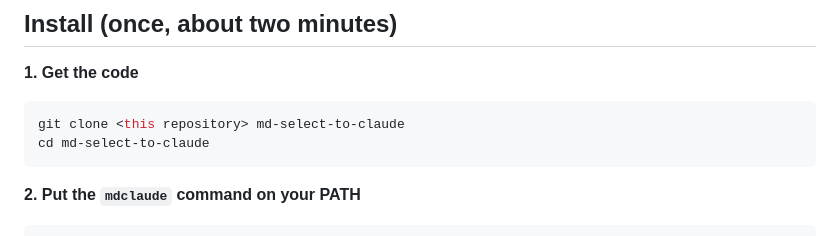
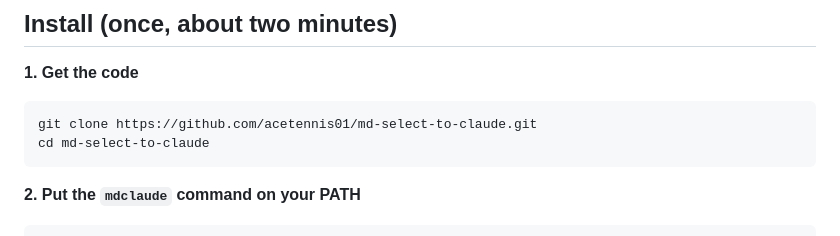
Before and after one commit to acetennis01/md-select-to-claude, a Markdown page: README.md, the part around the change. Rendered like a GitHub page.

Commit message:
README: real clone URL
Co-Authored-By: Claude Fable 5.1 <noreply@anthropic.com>

````diff
--- a/README.md
+++ b/README.md
@@ -49,7 +49,7 @@ Chrome (rendered .md)             bridge (node)                 Claude Code
 **1. Get the code**
 
 ```bash
-git clone <this repository> md-select-to-claude
+git clone https://github.com/acetennis01/md-select-to-claude.git
 cd md-select-to-claude
 ```
 
````
